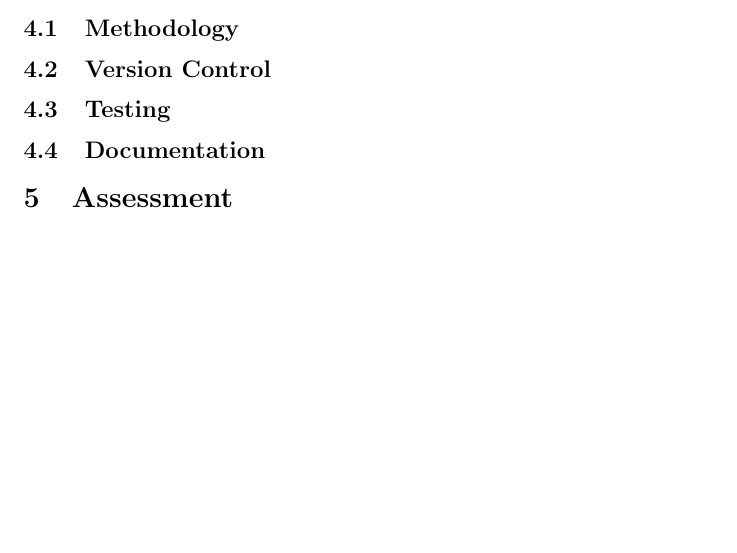
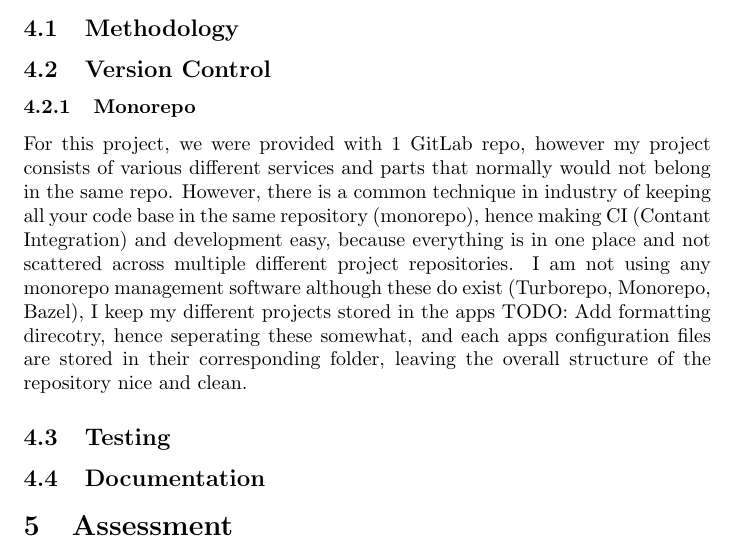
Before and after one commit to JohnCosta27/RealTimeTradingSystem, a LaTeX document (report/InterinReport/report.tex): part of page 8 of 8, cut so that both start at the same text, the shorter picture padded with empty space. Compiled offline with pdfLaTeX.

Commit message:
REPORT: Adding part about monorepo

```diff
--- a/report/InterinReport/report.tex
+++ b/report/InterinReport/report.tex
@@ -149,6 +149,9 @@ Making a website is very hard now a days.
 
 \subsection{Version Control}
 
+\subsubsection{Monorepo}
+For this project, we were provided with 1 GitLab repo, however my project consists of various different services and parts that normally would not belong in the same repo. However, there is a common technique in industry of keeping all your code base in the same repository (monorepo), hence making CI (Contant Integration) and development easy, because everything is in one place and not scattered across multiple different project repositories. I am not using any monorepo management software although these do exist (Turborepo, Monorepo, Bazel), I keep my different projects stored in the apps TODO: Add formatting direcotry, hence seperating these somewhat, and each apps configuration files are stored in their corresponding folder, leaving the overall structure of the repository nice and clean.
+
 \subsection{Testing}
 
 \subsection{Documentation}
```
